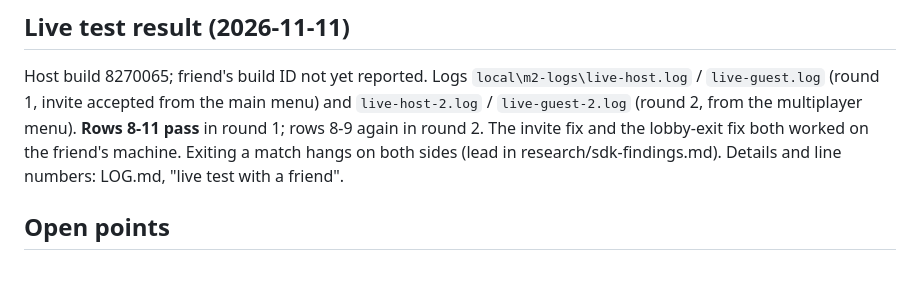
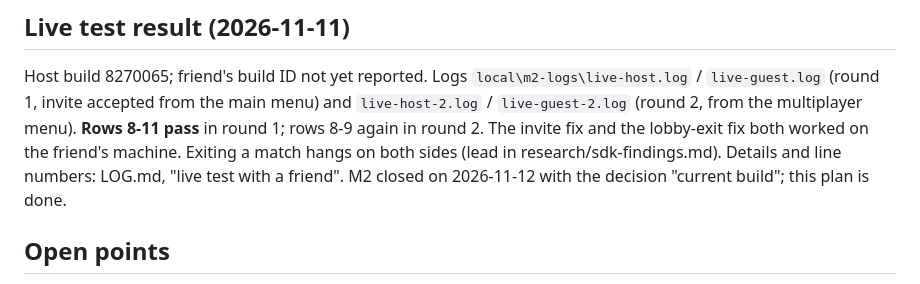
Before and after one commit to Kcmichalson/490-Course, a Markdown page: Artifact5/plans/m2-live-test-plan.md, the part around the change. Drawn GitHub-style.

```diff
--- a/Artifact5/plans/m2-live-test-plan.md
+++ b/Artifact5/plans/m2-live-test-plan.md
@@ -219,7 +219,8 @@ accepted from the main menu) and `live-host-2.log` / `live-guest-2.log`
 rows 8-9 again in round 2. The invite fix and the lobby-exit fix both
 worked on the friend's machine. Exiting a match hangs on both sides
 (lead in research/sdk-findings.md). Details and line numbers: LOG.md,
-"live test with a friend".
+"live test with a friend". M2 closed on 2026-11-12 with the decision
+"current build"; this plan is done.
 
 ## Open points
 - The friend's Launch.log may contain Steam names. It stays in `local/`;
```
Also changed, not shown: Artifact5/LOG.md (+40 -4 lines), Artifact5/plans/m2-plan.md (+2 -1 lines).
